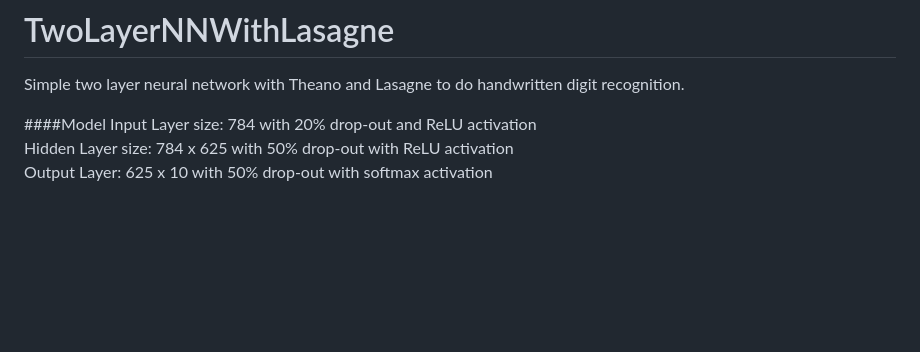
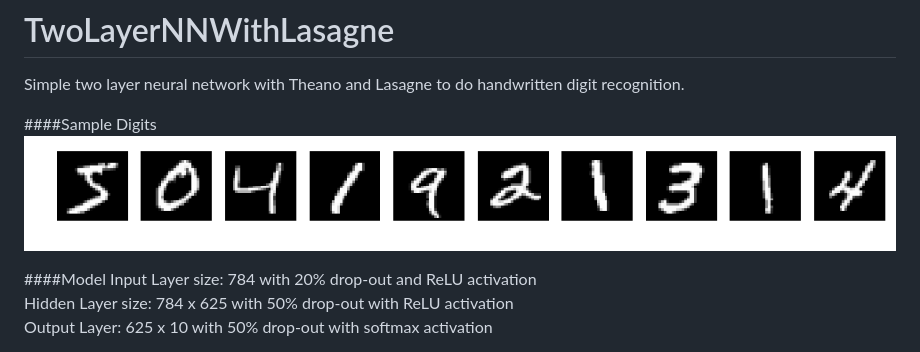
Before and after one commit to harshkn/NeuralNetworkWithLasagne, a Markdown page: README.md, the part around the change. Drawn GitHub-style; pictures changed too: digits.png (added); blank space fills up the shorter version.

Commit message:
Digit picture and script upload

```diff
--- a/README.md
+++ b/README.md
@@ -1,5 +1,8 @@
 # TwoLayerNNWithLasagne
 Simple two layer neural network with Theano and Lasagne to do handwritten digit recognition.
+
+####Sample Digits
+![Sample digits](digits.png)
 
 ####Model
 Input Layer size: 784 with 20% drop-out and ReLU activation
```
Also changed, not shown: 1 other file.
